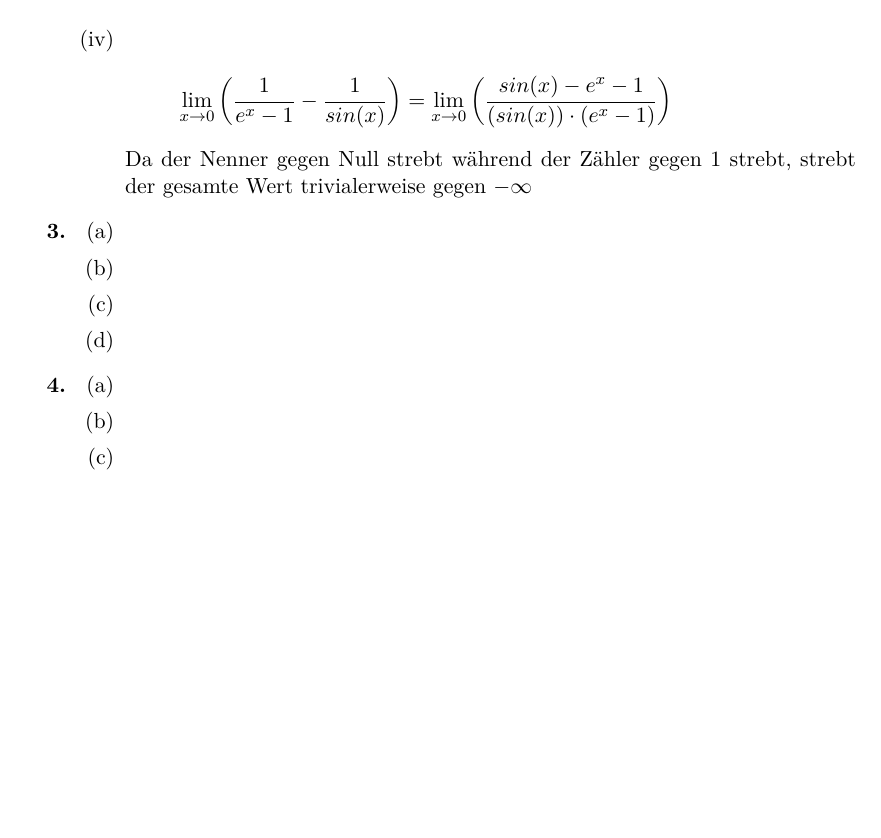
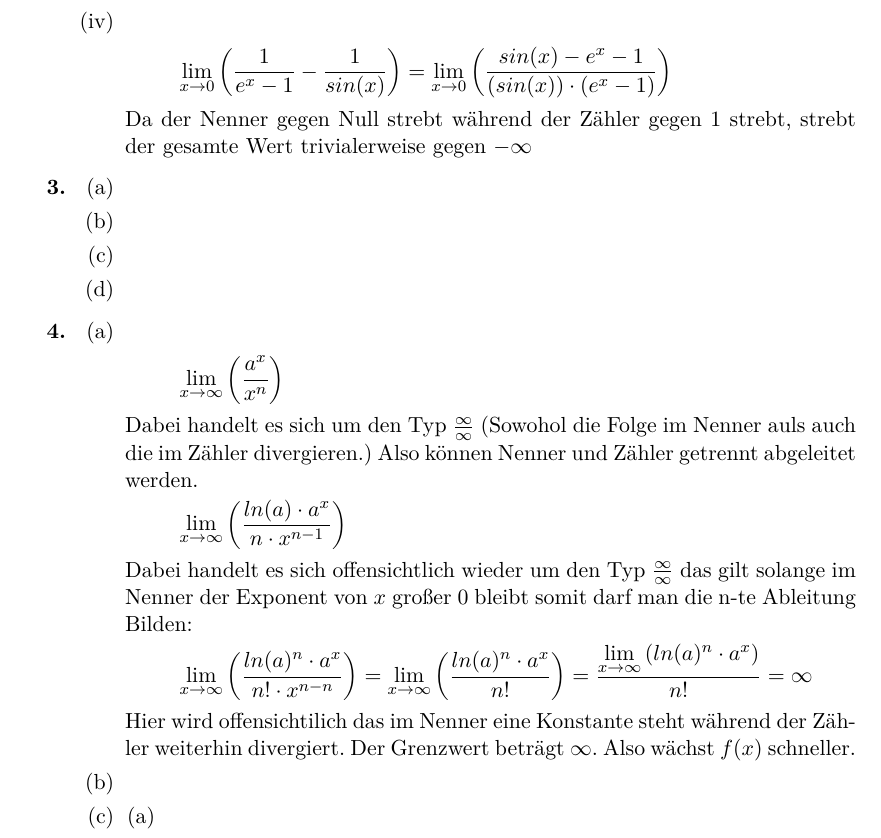
Before and after one commit to opatut/uni, a LaTeX document (ala/blatt09/ala-09.tex): part of page 2 of 2, cut so that both start at the same text, the shorter picture padded with empty space. Compiled offline with pdfLaTeX.

Commit message:
More Aufgaben

```diff
--- a/ala/blatt09/ala-09.tex
+++ b/ala/blatt09/ala-09.tex
@@ -111,8 +111,16 @@
     \item[\textbf{4.}]
         \begin{enumerate}
             \item[(a)]
+                \[ \limx{ \frac{a^x}{x^n} }\] Dabei handelt es sich um den Typ $\frac{\infty}{\infty}$ (Sowohol die Folge im Nenner auls auch die im Zähler divergieren.)
+                Also können Nenner und Zähler getrennt abgeleitet werden.
+                \[\limx{\frac{ln(a) \cdot a^x}{n \cdot x^{n-1}}}\] Dabei handelt es sich offensichtlich wieder um den Typ $\frac{\infty}{\infty}$ das gilt solange im Nenner der Exponent von $x$ großer 0 bleibt somit darf man die n-te Ableitung Bilden:
+                \[\limx{\frac{ln(a)^n \cdot a^x}{n! \cdot x^{n-n}}} = \limx{\frac{ln(a)^n \cdot a^x}{n!}} = \frac{\limx{ln(a)^n \cdot a^x}}{n!} = \infty\]
+                Hier wird offensichtilich das im Nenner eine Konstante steht während der Zähler weiterhin divergiert. Der Grenzwert beträgt $\infty$. Also wächst $f(x)$ schneller.
             \item[(b)]
             \item[(c)]
+                \begin{enumerate}
+                \item[(a)]
+                \end{enumerate}
         \end{enumerate}
 \end{enumerate}
 
```
Also changed, not shown: ala/blatt09/ala-09.pdf.
